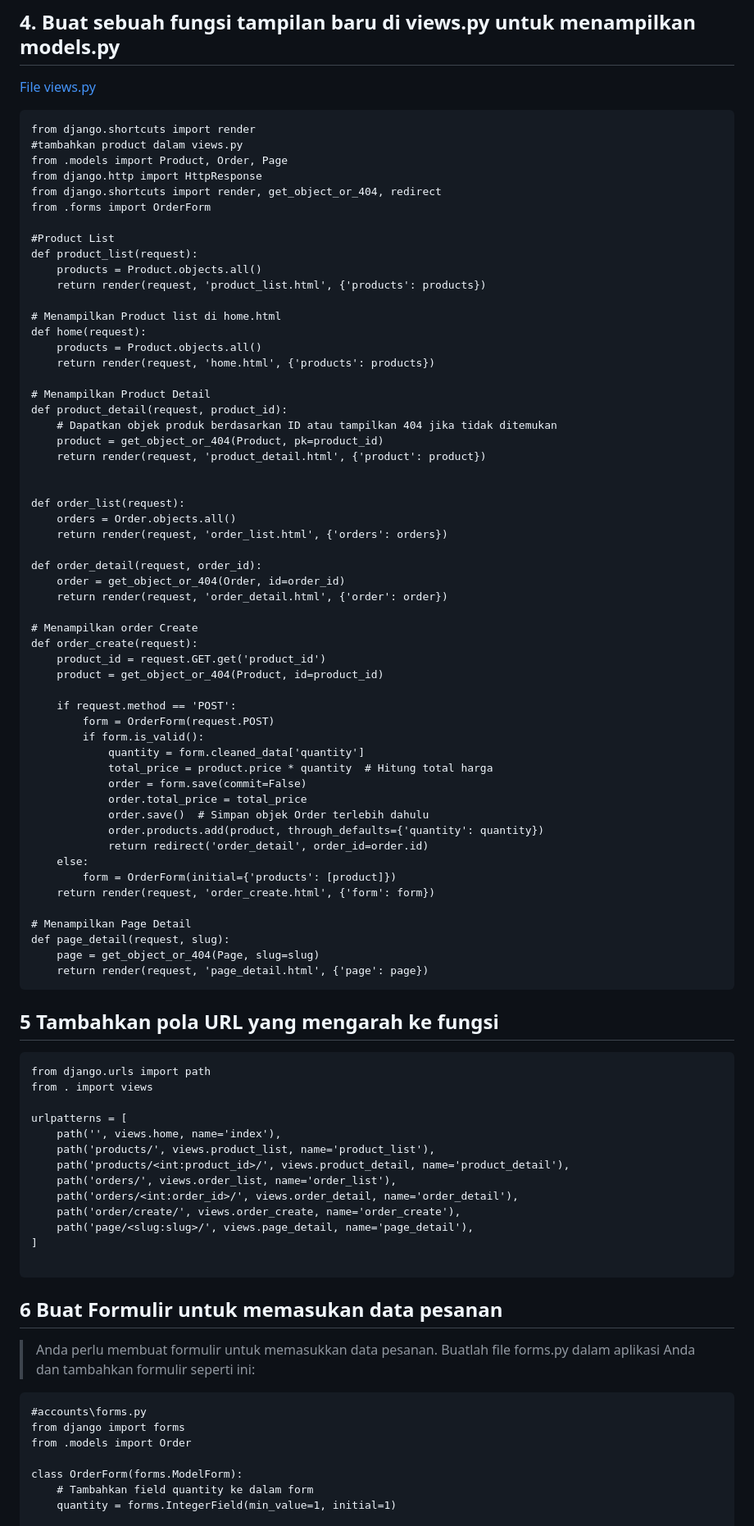
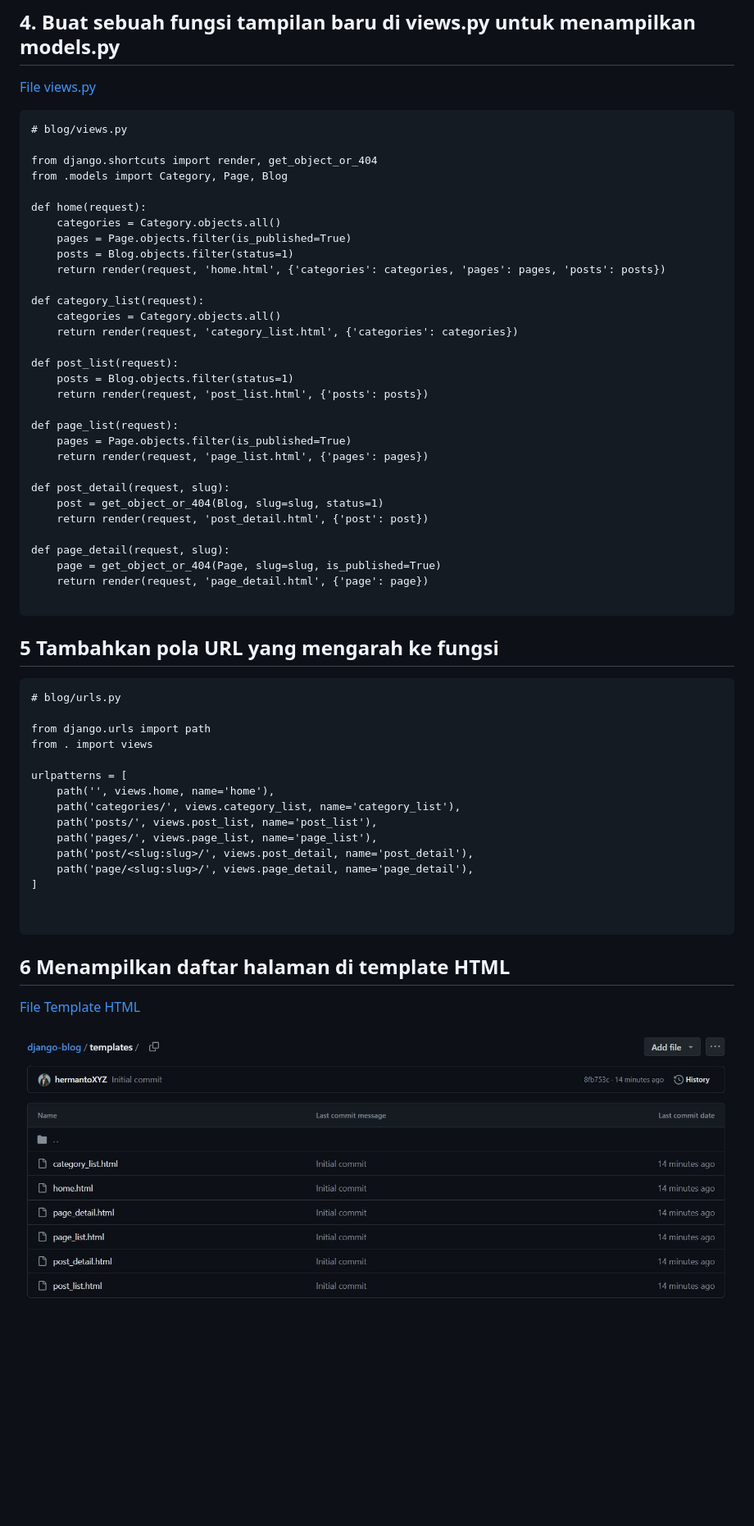
Before and after one commit to hermantoXYZ/django-blog, a Markdown page: README.md, the part around the change printed below. Shown: that part at 82% size. GitHub-like rendering; pictures changed too: screnshoots/2.JPG (added); blank space fills up the shorter version.

````diff
--- a/README.md
+++ b/README.md
@@ -133,90 +133,62 @@ untuk memastikan, cek dashboard admin login ke
 
 ```
-from django.shortcuts import render
-#tambahkan product dalam views.py
-from .models import Product, Order, Page
-from django.http import HttpResponse
-from django.shortcuts import render, get_object_or_404, redirect
-from .forms import OrderForm
+# blog/views.py
 
-#Product List
-def product_list(request):
-    products = Product.objects.all()
-    return render(request, 'product_list.html', {'products': products})
+from django.shortcuts import render, get_object_or_404
+from .models import Category, Page, Blog
 
-# Menampilkan Product list di home.html
 def home(request):
-    products = Product.objects.all()
-    return render(request, 'home.html', {'products': products})
+    categories = Category.objects.all()
+    pages = Page.objects.filter(is_published=True)
+    posts = Blog.objects.filter(status=1)
+    return render(request, 'home.html', {'categories': categories, 'pages': pages, 'posts': posts})
 
-# Menampilkan Product Detail
-def product_detail(request, product_id):
-    # Dapatkan objek produk berdasarkan ID atau tampilkan 404 jika tidak ditemukan
-    product = get_object_or_404(Product, pk=product_id)
-    return render(request, 'product_detail.html', {'product': product})
+def category_list(request):
+    categories = Category.objects.all()
+    return render(request, 'category_list.html', {'categories': categories})
 
+def post_list(request):
+    posts = Blog.objects.filter(status=1)
+    return render(request, 'post_list.html', {'posts': posts})
 
-def order_list(request):
-    orders = Order.objects.all()
-    return render(request, 'order_list.html', {'orders': orders})
+def page_list(request):
+    pages = Page.objects.filter(is_published=True)
+    return render(request, 'page_list.html', {'pages': pages})
 
-def order_detail(request, order_id):
-    order = get_object_or_404(Order, id=order_id)
-    return render(request, 'order_detail.html', {'order': order})
+def post_detail(request, slug):
+    post = get_object_or_404(Blog, slug=slug, status=1)
+    return render(request, 'post_detail.html', {'post': post})
 
-# Menampilkan order Create
-def order_create(request):
-    product_id = request.GET.get('product_id')
-    product = get_object_or_404(Product, id=product_id)
+def page_detail(request, slug):
+    page = get_object_or_404(Page, slug=slug, is_published=True)
+    return render(request, 'page_detail.html', {'page': page})
 
-    if request.method == 'POST':
-        form = OrderForm(request.POST)
-        if form.is_valid():
-            quantity = form.cleaned_data['quantity']
-            total_price = product.price * quantity  # Hitung total harga
-            order = form.save(commit=False)
-            order.total_price = total_price
-            order.save()  # Simpan objek Order terlebih dahulu
-            order.products.add(product, through_defaults={'quantity': quantity})
-            return redirect('order_detail', order_id=order.id)
-    else:
-        form = OrderForm(initial={'products': [product]})
-    return render(request, 'order_create.html', {'form': form})
-
-# Menampilkan Page Detail
-def page_detail(request, slug):
-    page = get_object_or_404(Page, slug=slug)
-    return render(request, 'page_detail.html', {'page': page})
 ```
 
 
 ## 5 Tambahkan pola URL yang mengarah ke fungsi
 
 ```
+# blog/urls.py
+
 from django.urls import path
 from . import views
 
 urlpatterns = [
-    path('', views.home, name='index'),
-    path('products/', views.product_list, name='product_list'),
-    path('products/<int:product_id>/', views.product_detail, name='product_detail'),
-    path('orders/', views.order_list, name='order_list'),
-    path('orders/<int:order_id>/', views.order_detail, name='order_detail'),
-    path('order/create/', views.order_create, name='order_create'),
+    path('', views.home, name='home'),
+    path('categories/', views.category_list, name='category_list'),
+    path('posts/', views.post_list, name='post_list'),
+    path('pages/', views.page_list, name='page_list'),
+    path('post/<slug:slug>/', views.post_detail, name='post_detail'),
     path('page/<slug:slug>/', views.page_detail, name='page_detail'),
 ]
 
+
 ```
 
-## 6 Buat Formulir untuk memasukan data pesanan
-> Anda perlu membuat formulir untuk memasukkan data pesanan. Buatlah file forms.py dalam aplikasi Anda dan tambahkan formulir seperti ini:
+## 6 Menampilkan daftar halaman di template HTML
 
-```
-#accounts\forms.py
-from django import forms
-from .models import Order
+[File Template HTML](https://github.com/hermantoXYZ/django-blog/tree/main/templates)
 
-class OrderForm(forms.ModelForm):
-    # Tambahkan field quantity ke dalam form
-    quantity = forms.IntegerField(min_value=1, initial=1)
+![List HTMl](https://github.com/hermantoXYZ/django-blog/blob/main/screnshoots/2.JPG)
 
````
Also changed, not shown: other parts of README.md (+9 -27 lines).
